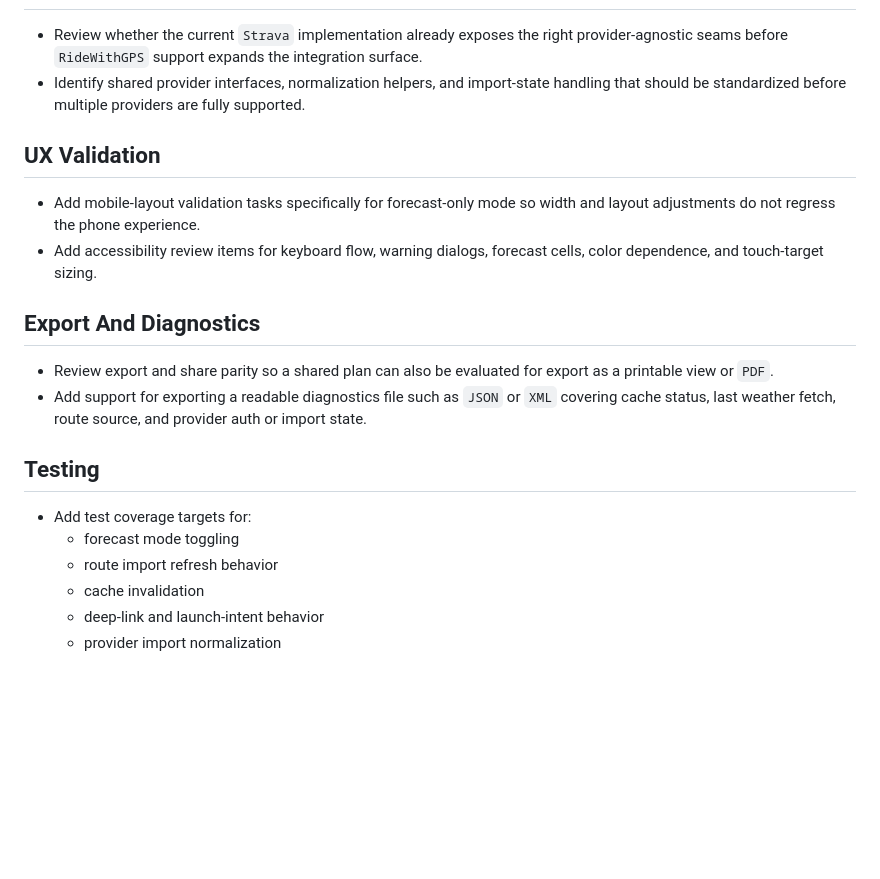
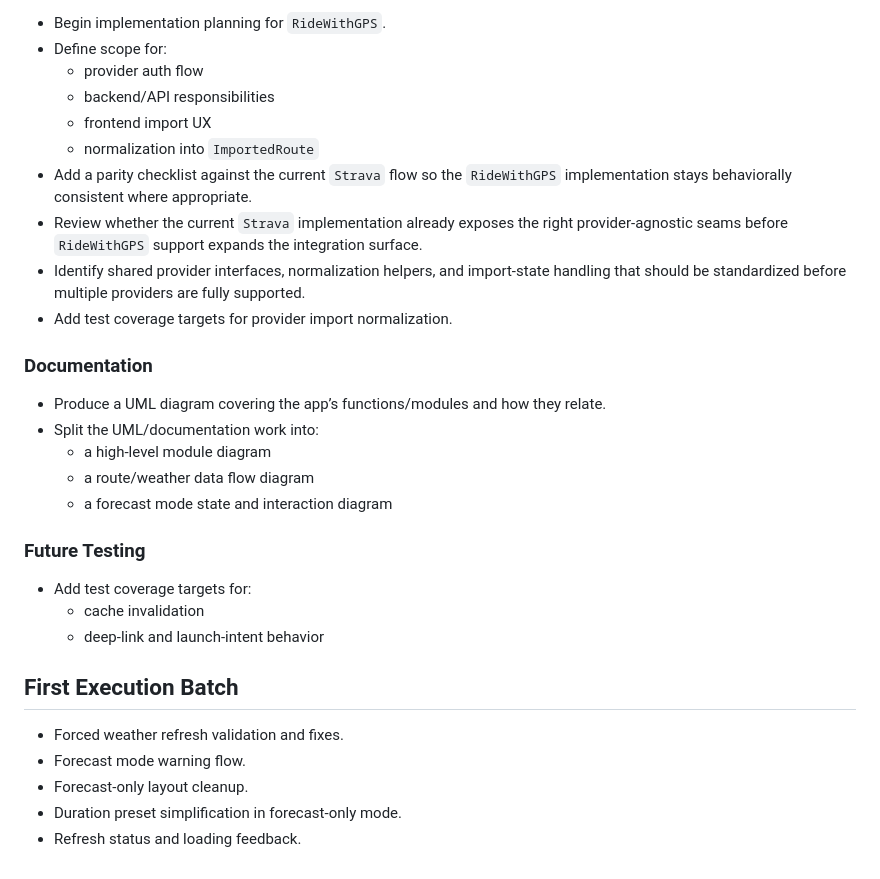
Before and after one commit to asamson23/forecast-fit, a Markdown page: TODO.md, the part around one of its changes. Rendered like a GitHub page; blank space fills up the shorter version.

```diff
--- a/TODO.md
+++ b/TODO.md
@@ -114,21 +135,32 @@ Planning and follow-up notes for future work.
+- Begin implementation planning for `RideWithGPS`.
+- Define scope for:
+  - provider auth flow
+  - backend/API responsibilities
+  - frontend import UX
+  - normalization into `ImportedRoute`
+- Add a parity checklist against the current `Strava` flow so the `RideWithGPS` implementation stays behaviorally consistent where appropriate.
 - Review whether the current `Strava` implementation already exposes the right provider-agnostic seams before `RideWithGPS` support expands the integration surface.
 - Identify shared provider interfaces, normalization helpers, and import-state handling that should be standardized before multiple providers are fully supported.
+- Add test coverage targets for provider import normalization.
 
-## UX Validation
+### Documentation
 
-- Add mobile-layout validation tasks specifically for forecast-only mode so width and layout adjustments do not regress the phone experience.
-- Add accessibility review items for keyboard flow, warning dialogs, forecast cells, color dependence, and touch-target sizing.
+- Produce a UML diagram covering the app’s functions/modules and how they relate.
+- Split the UML/documentation work into:
+  - a high-level module diagram
+  - a route/weather data flow diagram
+  - a forecast mode state and interaction diagram
 
-## Export And Diagnostics
-
-- Review export and share parity so a shared plan can also be evaluated for export as a printable view or `PDF`.
-- Add support for exporting a readable diagnostics file such as `JSON` or `XML` covering cache status, last weather fetch, route source, and provider auth or import state.
-
-## Testing
+### Future Testing
 
 - Add test coverage targets for:
-  - forecast mode toggling
-  - route import refresh behavior
   - cache invalidation
   - deep-link and launch-intent behavior
-  - provider import normalization
+
+## First Execution Batch
+
+- Forced weather refresh validation and fixes.
+- Forecast mode warning flow.
+- Forecast-only layout cleanup.
+- Duration preset simplification in forecast-only mode.
+- Refresh status and loading feedback.
```
Also changed, not shown: other parts of TODO.md (+62 -41 lines).
